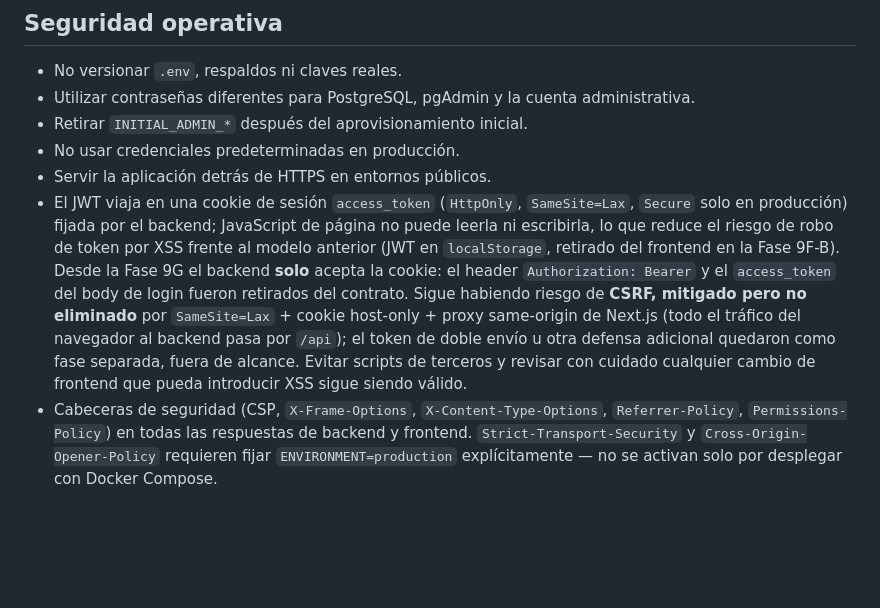
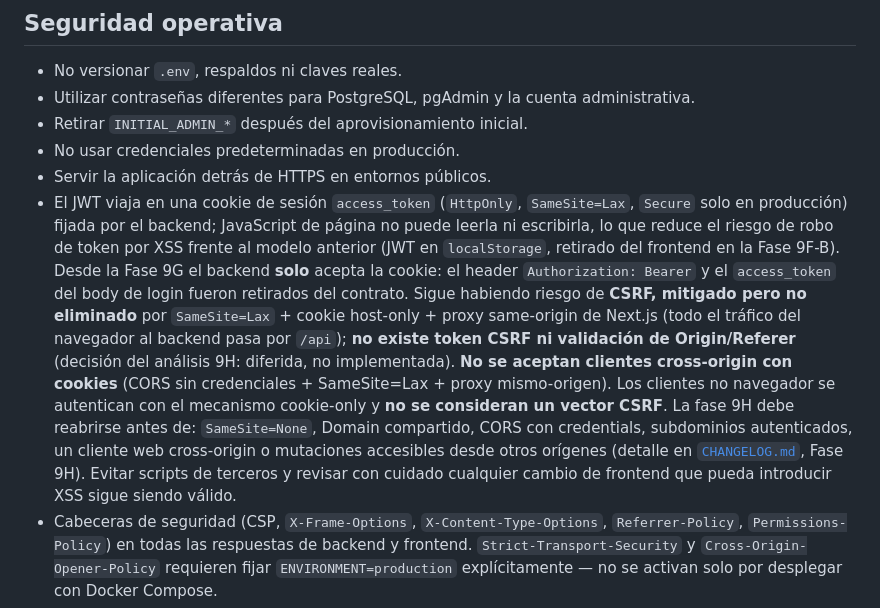
Before and after one commit to Juanmorales177809/reservas-parquei, a Markdown page: README.md, the part around the change. GitHub-like rendering; blank space fills up the shorter version.

```diff
--- a/README.md
+++ b/README.md
@@ -422,7 +422,7 @@ Una respuesta HTTP `409` indica que otro usuario reservó el mismo recurso y hor
 - Retirar `INITIAL_ADMIN_*` después del aprovisionamiento inicial.
 - No usar credenciales predeterminadas en producción.
 - Servir la aplicación detrás de HTTPS en entornos públicos.
-- El JWT viaja en una cookie de sesión `access_token` (`HttpOnly`, `SameSite=Lax`, `Secure` solo en producción) fijada por el backend; JavaScript de página no puede leerla ni escribirla, lo que reduce el riesgo de robo de token por XSS frente al modelo anterior (JWT en `localStorage`, retirado del frontend en la Fase 9F-B). Desde la Fase 9G el backend **solo** acepta la cookie: el header `Authorization: Bearer` y el `access_token` del body de login fueron retirados del contrato. Sigue habiendo riesgo de **CSRF, mitigado pero no eliminado** por `SameSite=Lax` + cookie host-only + proxy same-origin de Next.js (todo el tráfico del navegador al backend pasa por `/api`); el token de doble envío u otra defensa adicional quedaron como fase separada, fuera de alcance. Evitar scripts de terceros y revisar con cuidado cualquier cambio de frontend que pueda introducir XSS sigue siendo válido.
+- El JWT viaja en una cookie de sesión `access_token` (`HttpOnly`, `SameSite=Lax`, `Secure` solo en producción) fijada por el backend; JavaScript de página no puede leerla ni escribirla, lo que reduce el riesgo de robo de token por XSS frente al modelo anterior (JWT en `localStorage`, retirado del frontend en la Fase 9F-B). Desde la Fase 9G el backend **solo** acepta la cookie: el header `Authorization: Bearer` y el `access_token` del body de login fueron retirados del contrato. Sigue habiendo riesgo de **CSRF, mitigado pero no eliminado** por `SameSite=Lax` + cookie host-only + proxy same-origin de Next.js (todo el tráfico del navegador al backend pasa por `/api`); **no existe token CSRF ni validación de Origin/Referer** (decisión del análisis 9H: diferida, no implementada). **No se aceptan clientes cross-origin con cookies** (CORS sin credenciales + SameSite=Lax + proxy mismo-origen). Los clientes no navegador se autentican con el mecanismo cookie-only y **no se consideran un vector CSRF**. La fase 9H debe reabrirse antes de: `SameSite=None`, Domain compartido, CORS con credentials, subdominios autenticados, un cliente web cross-origin o mutaciones accesibles desde otros orígenes (detalle en [`CHANGELOG.md`](CHANGELOG.md), Fase 9H). Evitar scripts de terceros y revisar con cuidado cualquier cambio de frontend que pueda introducir XSS sigue siendo válido.
 - Cabeceras de seguridad (CSP, `X-Frame-Options`, `X-Content-Type-Options`, `Referrer-Policy`, `Permissions-Policy`) en todas las respuestas de backend y frontend. `Strict-Transport-Security` y `Cross-Origin-Opener-Policy` requieren fijar `ENVIRONMENT=production` explícitamente — no se activan solo por desplegar con Docker Compose.
 - `POST /auth/login` aplica límite de intentos (5 fallos por ventana deslizante de 15 minutos, por IP + username) para mitigar fuerza bruta. Es una mitigación en memoria del proceso, no distribuida: si el backend llega a correr con varios workers o réplicas, cada uno cuenta por separado.
 - Cualquier excepción no controlada del backend responde siempre `500` con un mensaje genérico; el detalle (traceback, tipo de excepción) solo se registra en el log del servidor, nunca en la respuesta al cliente.
```
Also changed, not shown: CHANGELOG.md (+10 -2 lines), 1 other file.
